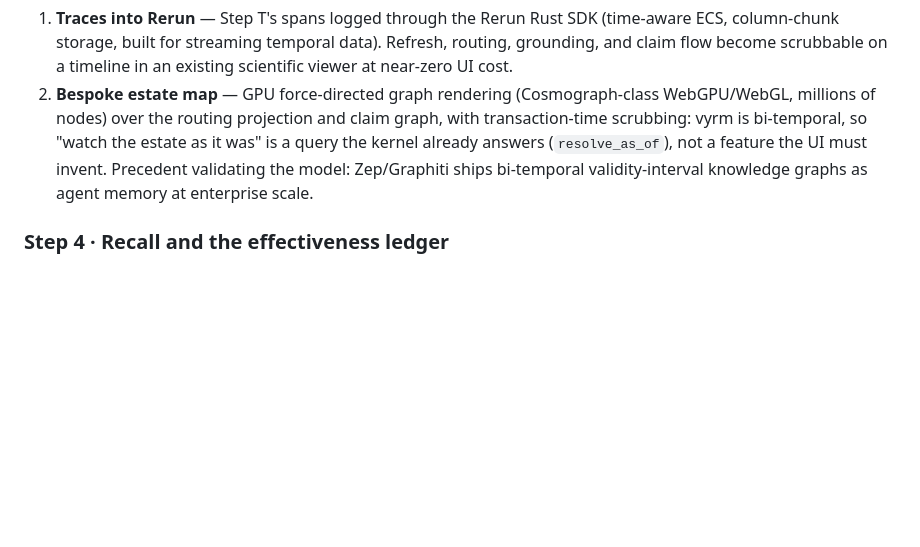
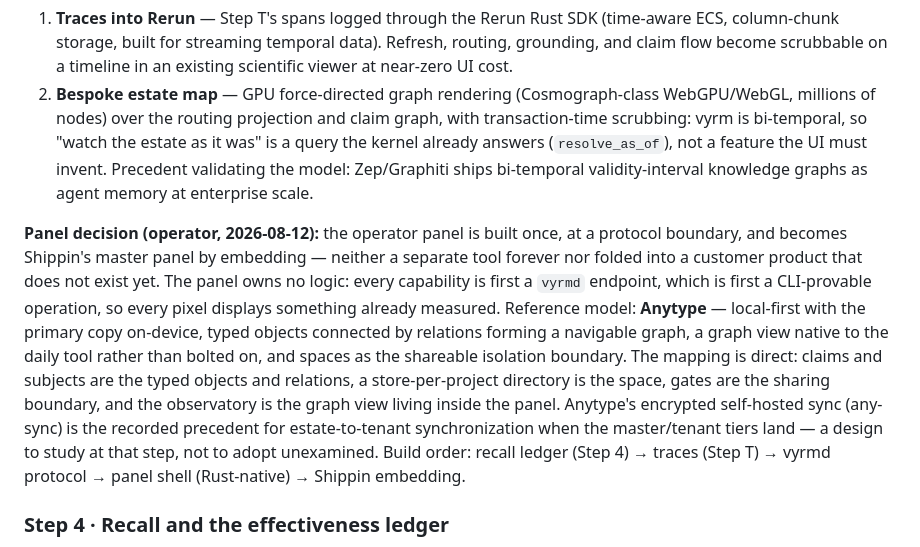
Before and after one commit to EonsofStupid/vyrm, a Markdown page: PLAN.md, the part around the change. GitHub-like rendering; blank space fills up the shorter version.

Commit message:
docs(PLAN): Step V panel decision — protocol-first shell, Anytype as reference model
The panel is built once at the vyrmd protocol boundary and becomes
Shippin's master panel by embedding. Anytype replaces the earlier
reference: typed objects/relations as the graph, spaces as the isolation
boundary, graph view native to the daily tool, any-sync as the recorded
precedent for estate-to-tenant synchronization.

Co-Authored-By: Claude Fable 5 <noreply@anthropic.com>

```diff
--- a/PLAN.md
+++ b/PLAN.md
@@ -310,6 +310,24 @@ before any bespoke UI exists:
    Precedent validating the model: Zep/Graphiti ships bi-temporal
    validity-interval knowledge graphs as agent memory at enterprise scale.
 
+**Panel decision (operator, 2026-08-12):** the operator panel is built once,
+at a protocol boundary, and becomes Shippin's master panel by embedding —
+neither a separate tool forever nor folded into a customer product that does
+not exist yet. The panel owns no logic: every capability is first a `vyrmd`
+endpoint, which is first a CLI-provable operation, so every pixel displays
+something already measured. Reference model: **Anytype** — local-first with
+the primary copy on-device, typed objects connected by relations forming a
+navigable graph, a graph view native to the daily tool rather than bolted
+on, and spaces as the shareable isolation boundary. The mapping is direct:
+claims and subjects are the typed objects and relations, a store-per-project
+directory is the space, gates are the sharing boundary, and the observatory
+is the graph view living inside the panel. Anytype's encrypted self-hosted
+sync (any-sync) is the recorded precedent for estate-to-tenant
+synchronization when the master/tenant tiers land — a design to study at
+that step, not to adopt unexamined. Build order: recall ledger (Step 4) →
+traces (Step T) → vyrmd protocol → panel shell (Rust-native) → Shippin
+embedding.
+
 ### Step 4 · Recall and the effectiveness ledger
 
 Retires F3, the central risk. Recall v1 resolves current claims for a subject
```
